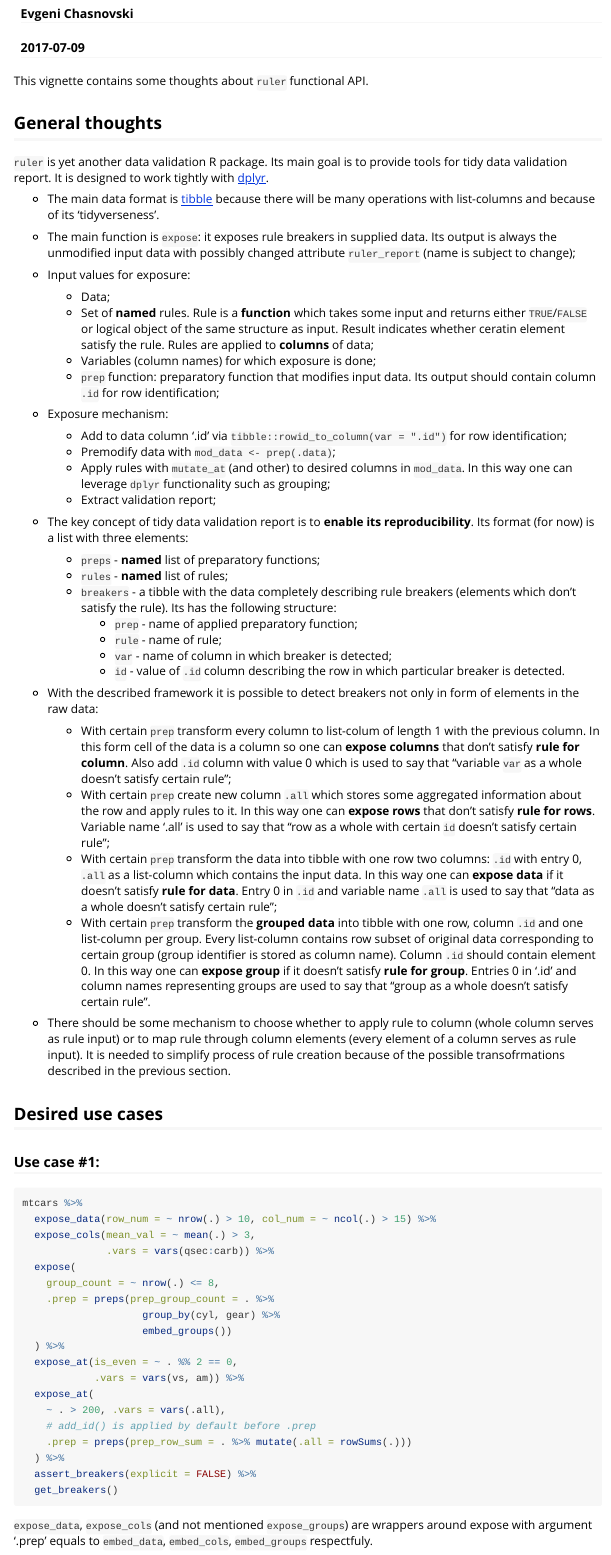
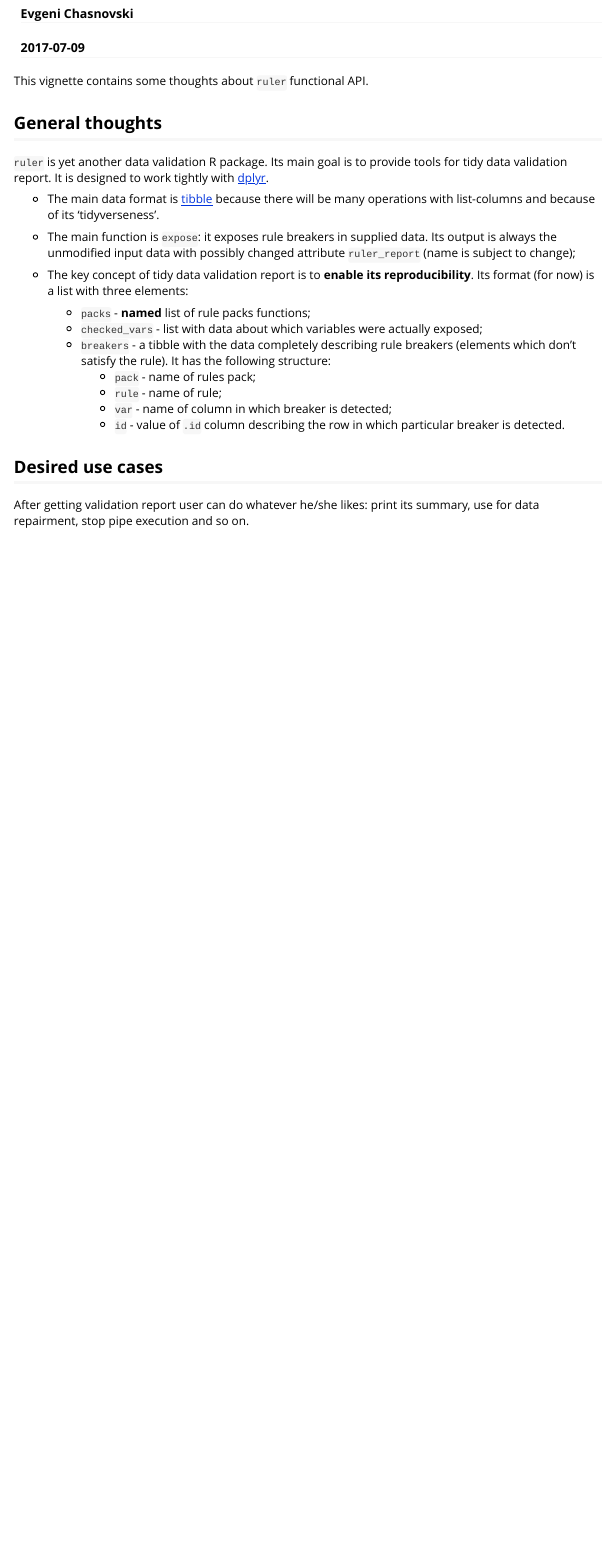
Before and after one commit to echasnovski/ruler, an R Markdown document (vignettes/fun-api.Rmd): the page in a window 1100 px wide, from 70 px down. Rendered offline with R 4.5, knitr and Pandoc, with nearby package versions.

Commit message:
Remove outdated thoughts from 'fun-api' vignette.

````diff
--- a/vignettes/fun-api.Rmd
+++ b/vignettes/fun-api.Rmd
@@ -25,93 +25,20 @@ there will be many operations with list-columns and because of its
 output is always the unmodified input data with possibly changed attribute
 `ruler_report` (name is subject to change);
 
-- Input values for exposure:
-    - Data;
-    - Set of __named__ rules. Rule is a __function__ which takes some input and
-    returns either `TRUE`/`FALSE` or logical object of the same structure as
-    input. Result indicates whether ceratin element satisfy the rule. Rules are
-    applied to __columns__ of data;
-    - Variables (column names) for which exposure is done;
-    - `prep` function: preparatory function that modifies input data. Its output
-    should contain column `.id` for row identification;
-
-- Exposure mechanism:
-    - Add to data column '.id' via `tibble::rowid_to_column(var = ".id")` for
-    row identification;
-    - Premodify data with `mod_data <- prep(.data)`;
-    - Apply rules with `mutate_at` (and other) to desired columns in `mod_data`.
-    In this way one can leverage `dplyr` functionality such as grouping;
-    - Extract validation report;
-
 - The key concept of tidy data validation report is to __enable its__
 __reproducibility__. Its format (for now) is a list with three elements:
-    - `preps` - __named__ list of preparatory functions;
-    - `rules` - __named__ list of rules;
+    - `packs` - __named__ list of rule packs functions;
+    - `checked_vars` - list with data about which variables were actually
+      exposed;
     - `breakers` - a tibble with the data completely describing rule breakers
-    (elements which don't satisfy the rule). Its has the following structure:
-        - `prep` - name of applied preparatory function;
+    (elements which don't satisfy the rule). It has the following structure:
+        - `pack` - name of rules pack;
         - `rule` - name of rule;
         - `var` - name of column in which breaker is detected;
         - `id` - value of `.id` column describing the row in which particular
         breaker is detected.
 
-- With the described framework it is possible to detect breakers not only in
-form of elements in the raw data:
-    - With certain `prep` transform every column to list-colum of length 1 with
-    the previous column. In this form cell of the data is a column so one can
-    __expose columns__ that don't satisfy __rule for column__. Also add `.id`
-    column with value 0 which is used to say that "variable `var` as a whole
-    doesn't satisfy certain rule";
-    - With certain `prep` create new column `.all` which stores some aggregated
-    information about the row and apply rules to it. In this way one can
-    __expose rows__ that don't satisfy __rule for rows__. Variable name '.all'
-    is used to say that "row as a whole with certain `id` doesn't satisfy
-    certain rule";
-    - With certain `prep` transform the data into tibble with one row two
-    columns: `.id` with entry 0, `.all` as a list-column which contains the
-    input data. In this way one can __expose data__ if it doesn't satisfy
-    __rule for data__. Entry 0 in `.id` and variable name `.all` is used to
-    say that "data as a whole doesn't satisfy certain rule";
-    - With certain `prep` transform the __grouped data__ into tibble with one
-    row, column `.id` and one list-column per group. Every list-column contains
-    row subset of original data corresponding to certain group (group identifier
-    is stored as column name). Column `.id` should contain element 0. In this
-    way one can __expose group__ if it doesn't satisfy __rule for group__.
-    Entries 0 in '.id' and column names representing groups are used to say that
-    "group as a whole doesn't satisfy certain rule".
-
-- There should be some mechanism to choose whether to apply rule to column
-(whole column serves as rule input) or to map rule through column elements
-(every element of a column serves as rule input). It is needed to simplify
-process of rule creation because of the possible transofrmations described in
-the previous section.
-
 ## Desired use cases
 
-### Use case #1:
-
-```{r Use case #1, eval = FALSE}
-mtcars %>%
-  expose_data(row_num = ~ nrow(.) > 10, col_num = ~ ncol(.) > 15) %>%
-  expose_cols(mean_val = ~ mean(.) > 3,
-              .vars = vars(qsec:carb)) %>%
-  expose(
-    group_count = ~ nrow(.) <= 8,
-    .prep = preps(prep_group_count = . %>%
-                    group_by(cyl, gear) %>%
-                    embed_groups())
-  ) %>%
-  expose_at(is_even = ~ . %% 2 == 0,
-            .vars = vars(vs, am)) %>%
-  expose_at(
-    ~ . > 200, .vars = vars(.all),
-    # add_id() is applied by default before .prep
-    .prep = preps(prep_row_sum = . %>% mutate(.all = rowSums(.)))
-  ) %>%
-  assert_breakers(explicit = FALSE) %>%
-  get_breakers()
-```
-
-`expose_data`, `expose_cols` (and not mentioned `expose_groups`) are wrappers
-around expose with argument '.prep' equals to `embed_data`, `embed_cols`,
-`embed_groups` respectfuly.
+After getting validation report user can do whatever he/she likes: print
+its summary, use for data repairment, stop pipe execution and so on.
````
Also changed, not shown: vignettes/fun-api.Rmd (29 more changed lines).
